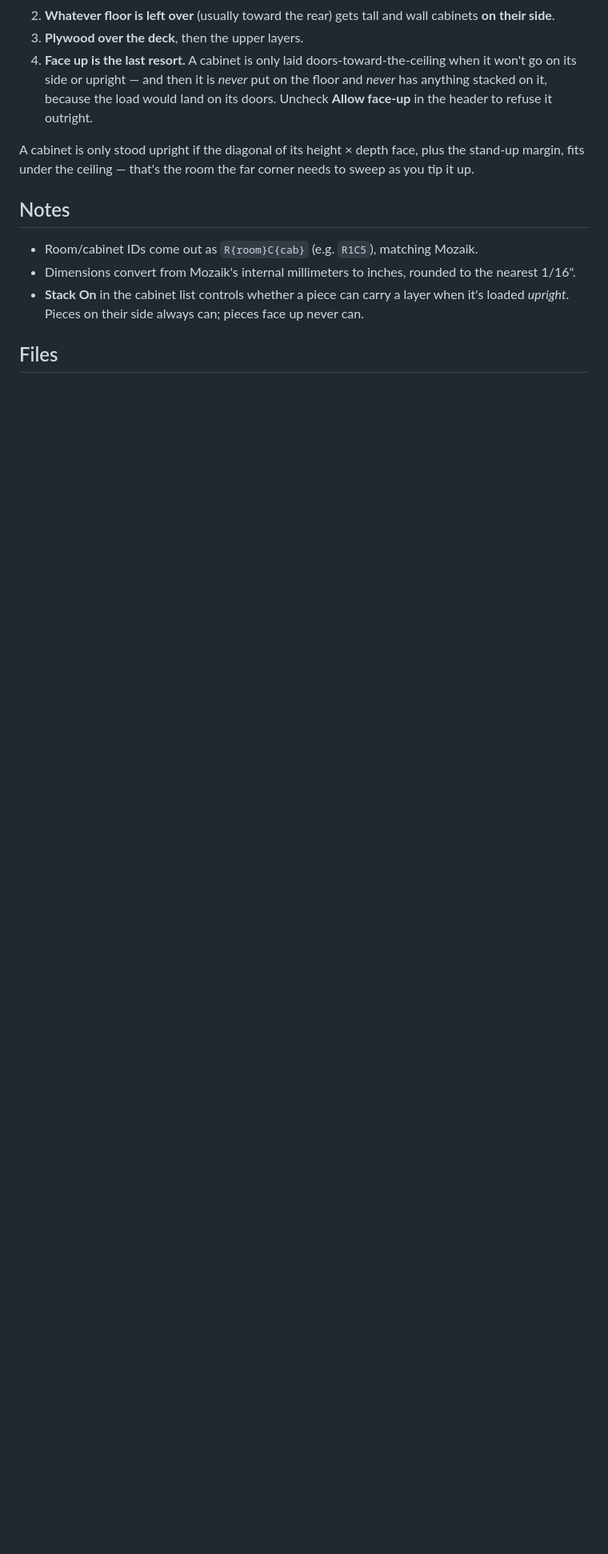
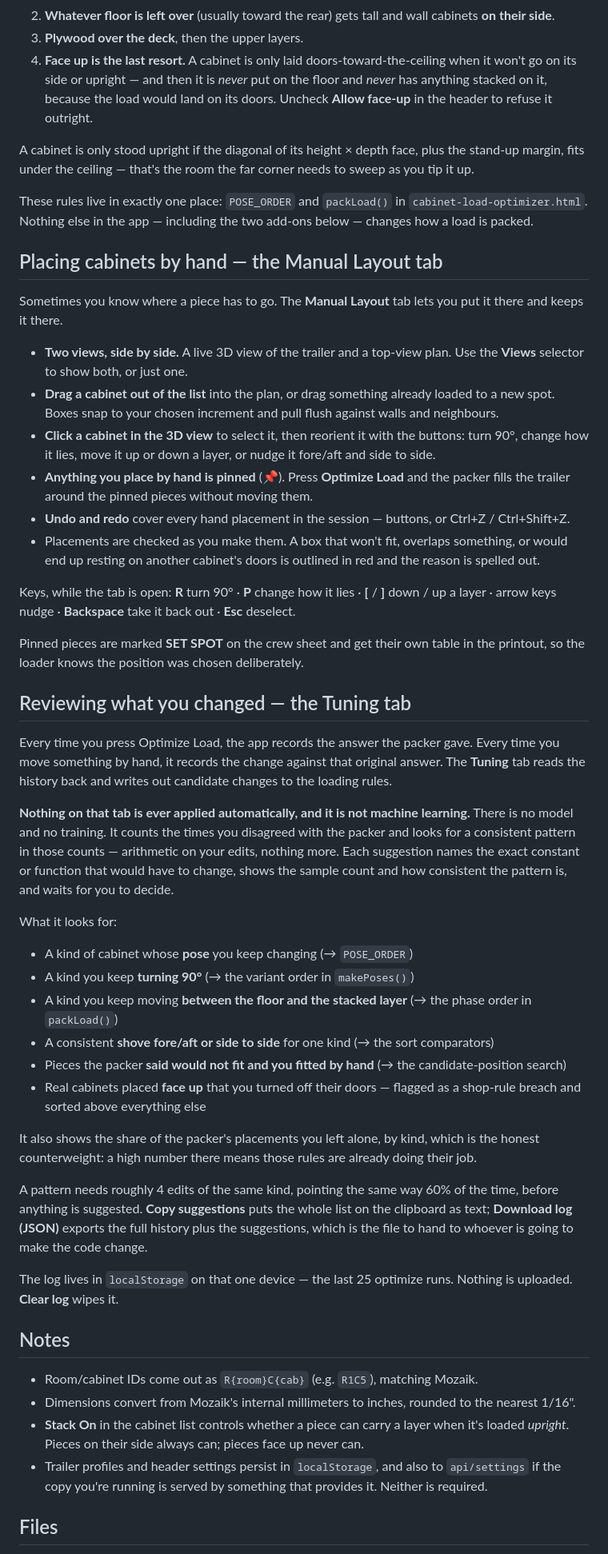
Before and after one commit to JesseRaber/cabinet-load-optimizer, a Markdown page: README.md, the part around one of its changes. Shown at 80% size. GitHub-like rendering; blank space fills up the shorter version.

```diff
--- a/README.md
+++ b/README.md
@@ -36,11 +37,50 @@ The passes, in order:
 
 A cabinet is only stood upright if the diagonal of its height × depth face, plus the stand-up margin, fits under the ceiling — that's the room the far corner needs to sweep as you tip it up.
 
+These rules live in exactly one place: `POSE_ORDER` and `packLoad()` in `cabinet-load-optimizer.html`. Nothing else in the app — including the two add-ons below — changes how a load is packed.
+
+## Placing cabinets by hand — the Manual Layout tab
+
+Sometimes you know where a piece has to go. The **Manual Layout** tab lets you put it there and keeps it there.
+
+- **Two views, side by side.** A live 3D view of the trailer and a top-view plan. Use the **Views** selector to show both, or just one.
+- **Drag a cabinet out of the list** into the plan, or drag something already loaded to a new spot. Boxes snap to your chosen increment and pull flush against walls and neighbours.
+- **Click a cabinet in the 3D view** to select it, then reorient it with the buttons: turn 90°, change how it lies, move it up or down a layer, or nudge it fore/aft and side to side.
+- **Anything you place by hand is pinned** (📌). Press **Optimize Load** and the packer fills the trailer around the pinned pieces without moving them.
+- **Undo and redo** cover every hand placement in the session — buttons, or Ctrl+Z / Ctrl+Shift+Z.
+- Placements are checked as you make them. A box that won't fit, overlaps something, or would end up resting on another cabinet's doors is outlined in red and the reason is spelled out.
+
+Keys, while the tab is open: **R** turn 90° · **P** change how it lies · **[** / **]** down / up a layer · arrow keys nudge · **Backspace** take it back out · **Esc** deselect.
+
+Pinned pieces are marked **SET SPOT** on the crew sheet and get their own table in the printout, so the loader knows the position was chosen deliberately.
+
+## Reviewing what you changed — the Tuning tab
+
+Every time you press Optimize Load, the app records the answer the packer gave. Every time you move something by hand, it records the change against that original answer. The **Tuning** tab reads the history back and writes out candidate changes to the loading rules.
+
+**Nothing on that tab is ever applied automatically, and it is not machine learning.** There is no model and no training. It counts the times you disagreed with the packer and looks for a consistent pattern in those counts — arithmetic on your edits, nothing more. Each suggestion names the exact constant or function that would have to change, shows the sample count and how consistent the pattern is, and waits for you to decide.
+
+What it looks for:
+
+- A kind of cabinet whose **pose** you keep changing (→ `POSE_ORDER`)
+- A kind you keep **turning 90°** (→ the variant order in `makePoses()`)
+- A kind you keep moving **between the floor and the stacked layer** (→ the phase order in `packLoad()`)
+- A consistent **shove fore/aft or side to side** for one kind (→ the sort comparators)
+- Pieces the packer **said would not fit and you fitted by hand** (→ the candidate-position search)
+- Real cabinets placed **face up** that you turned off their doors — flagged as a shop-rule breach and sorted above everything else
+
+It also shows the share of the packer's placements you left alone, by kind, which is the honest counterweight: a high number there means those rules are already doing their job.
+
+A pattern needs roughly 4 edits of the same kind, pointing the same way 60% of the time, before anything is suggested. **Copy suggestions** puts the whole list on the clipboard as text; **Download log (JSON)** exports the full history plus the suggestions, which is the file to hand to whoever is going to make the code change.
+
+The log lives in `localStorage` on that one device — the last 25 optimize runs. Nothing is uploaded. **Clear log** wipes it.
+
 ## Notes
 
 - Room/cabinet IDs come out as `R{room}C{cab}` (e.g. `R1C5`), matching Mozaik.
 - Dimensions convert from Mozaik's internal millimeters to inches, rounded to the nearest 1/16".
 - **Stack On** in the cabinet list controls whether a piece can carry a layer when it's loaded *upright*. Pieces on their side always can; pieces face up never can.
+- Trailer profiles and header settings persist in `localStorage`, and also to `api/settings` if the copy you're running is served by something that provides it. Neither is required.
 
 ## Files
 
```
Also changed, not shown: other parts of README.md (+26 -5 lines).
